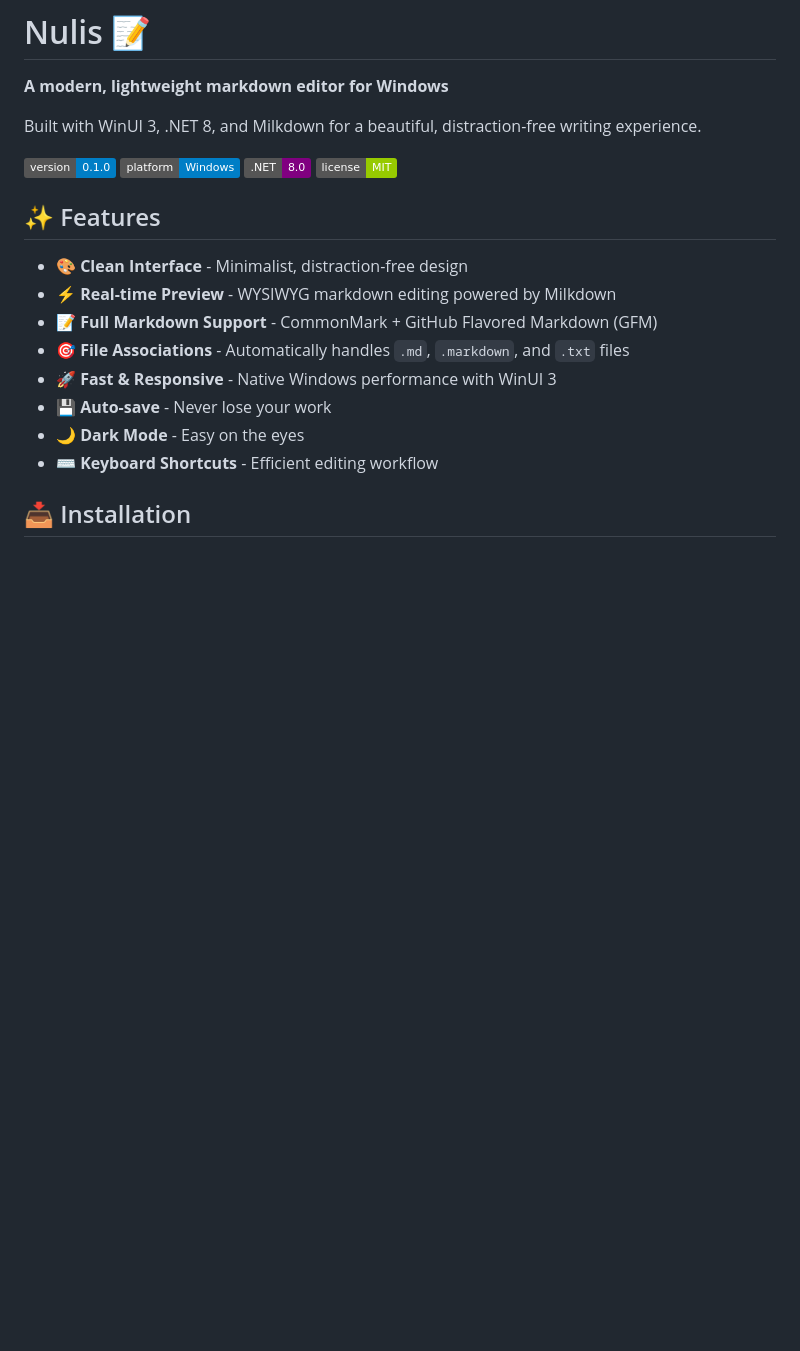
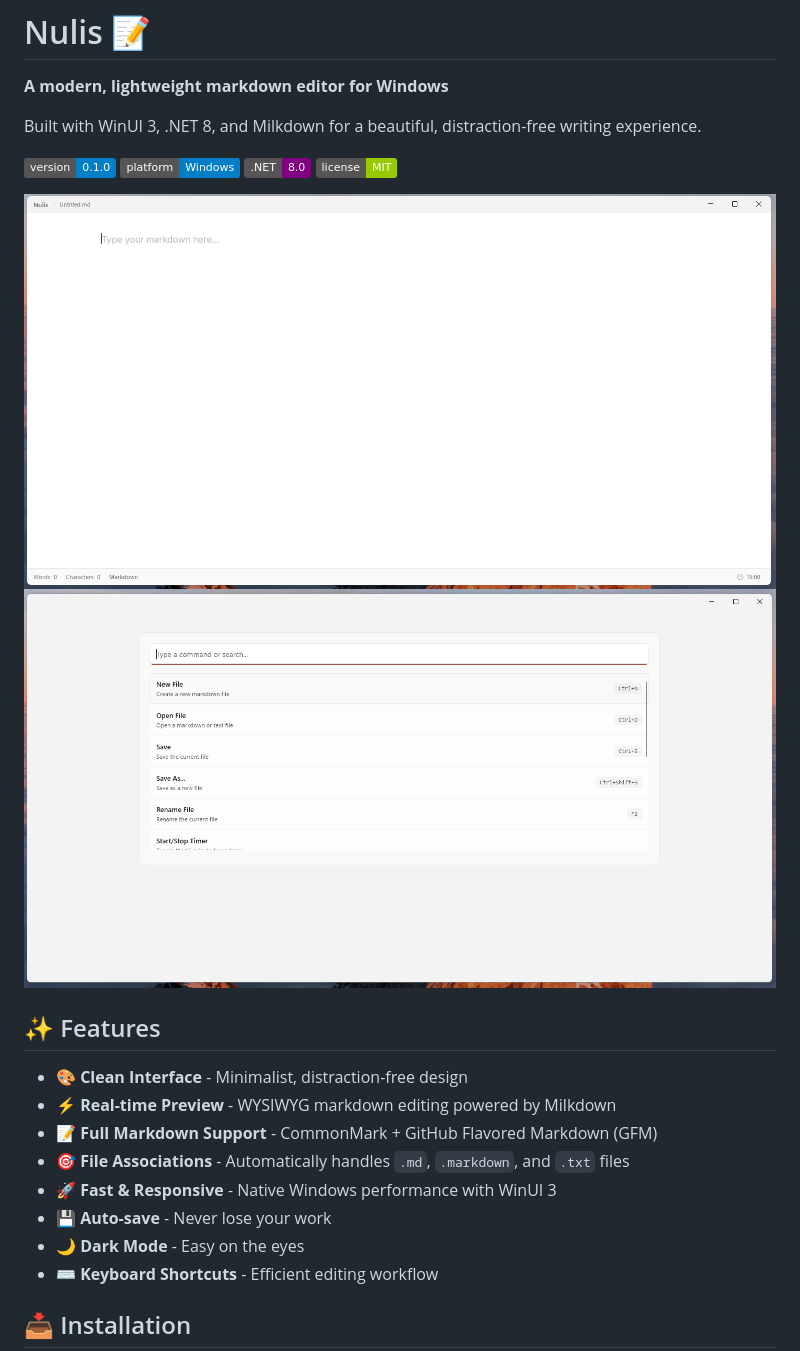
Before and after one commit to armiaab/Nulis, a Markdown page: README.md, the part around the change. Drawn GitHub-style; pictures changed too: docs/1.png (added), docs/2.png (added); badges without logos; blank space fills up the shorter version.

```diff
--- a/README.md
+++ b/README.md
@@ -8,6 +8,9 @@ Built with WinUI 3, .NET 8, and Milkdown for a beautiful, distraction-free writi
 ![Platform](https://img.shields.io/badge/platform-Windows-blue)
 ![.NET](https://img.shields.io/badge/.NET-8.0-purple)
 ![License](https://img.shields.io/badge/license-MIT-green)
+
+![](docs/1.png)
+![](docs/2.png)
 
 ## ✨ Features
 
```
Also changed, not shown: docs/dark.png (deleted), docs/light.png (deleted).
